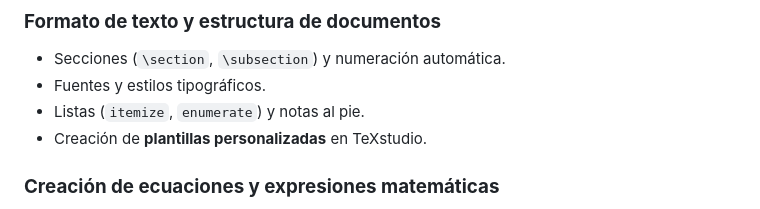
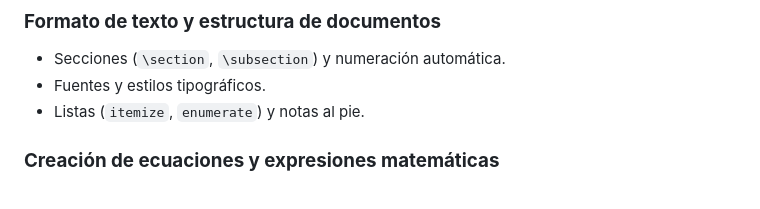
Before and after one commit to albertomoyano/seminarioUBA2025, a Markdown page: documentos/temario.md, the part around the change. GitHub-like rendering.

Commit message:
08-02-2025

```diff
--- a/documentos/temario.md
+++ b/documentos/temario.md
@@ -44,7 +44,6 @@
 - Secciones (`\section`, `\subsection`) y numeración automática.
 - Fuentes y estilos tipográficos.
 - Listas (`itemize`, `enumerate`) y notas al pie.
-- Creación de **plantillas personalizadas** en TeXstudio.
 
 ### **Creación de ecuaciones y expresiones matemáticas**
 - Uso de entornos `equation` y `align`.
```
